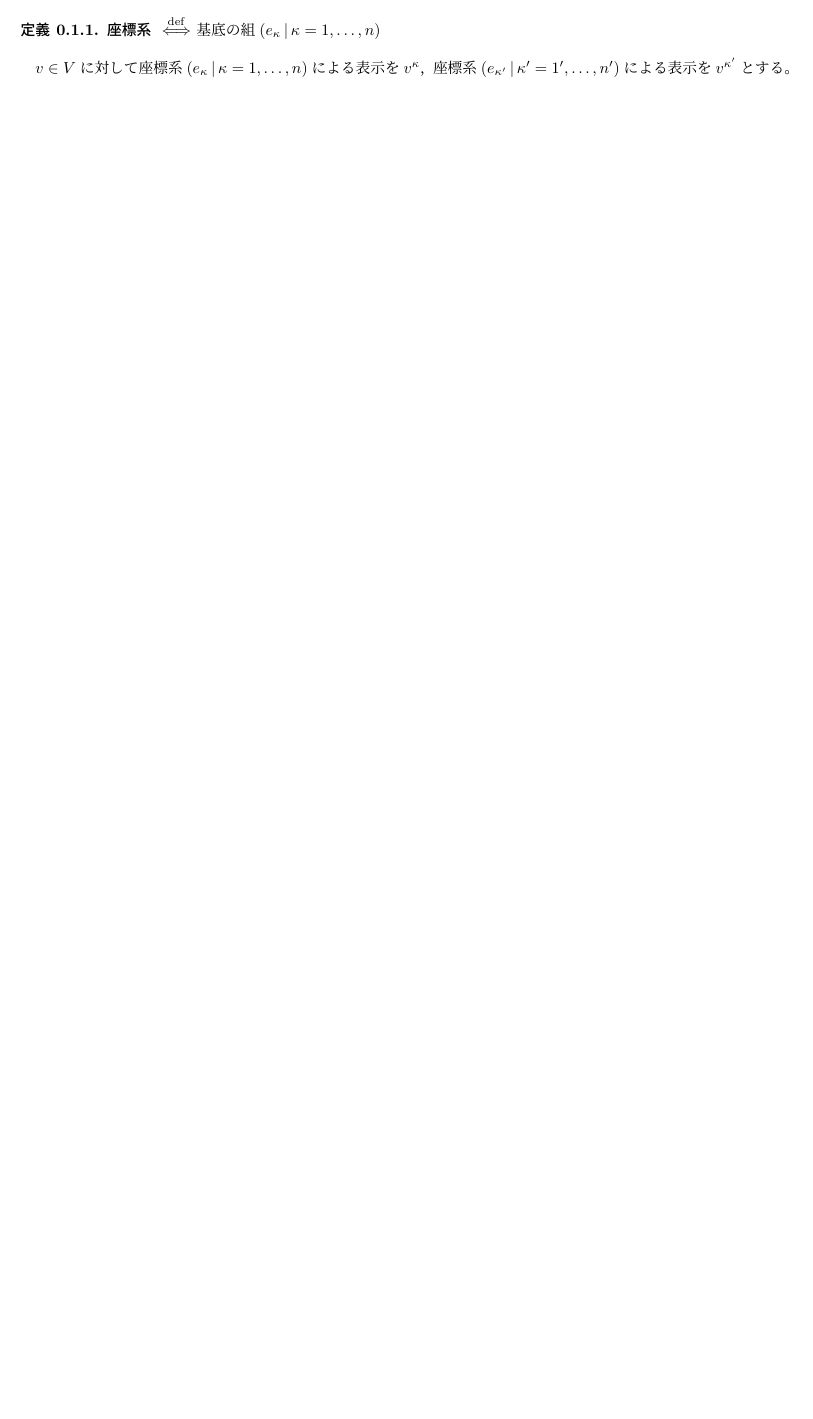
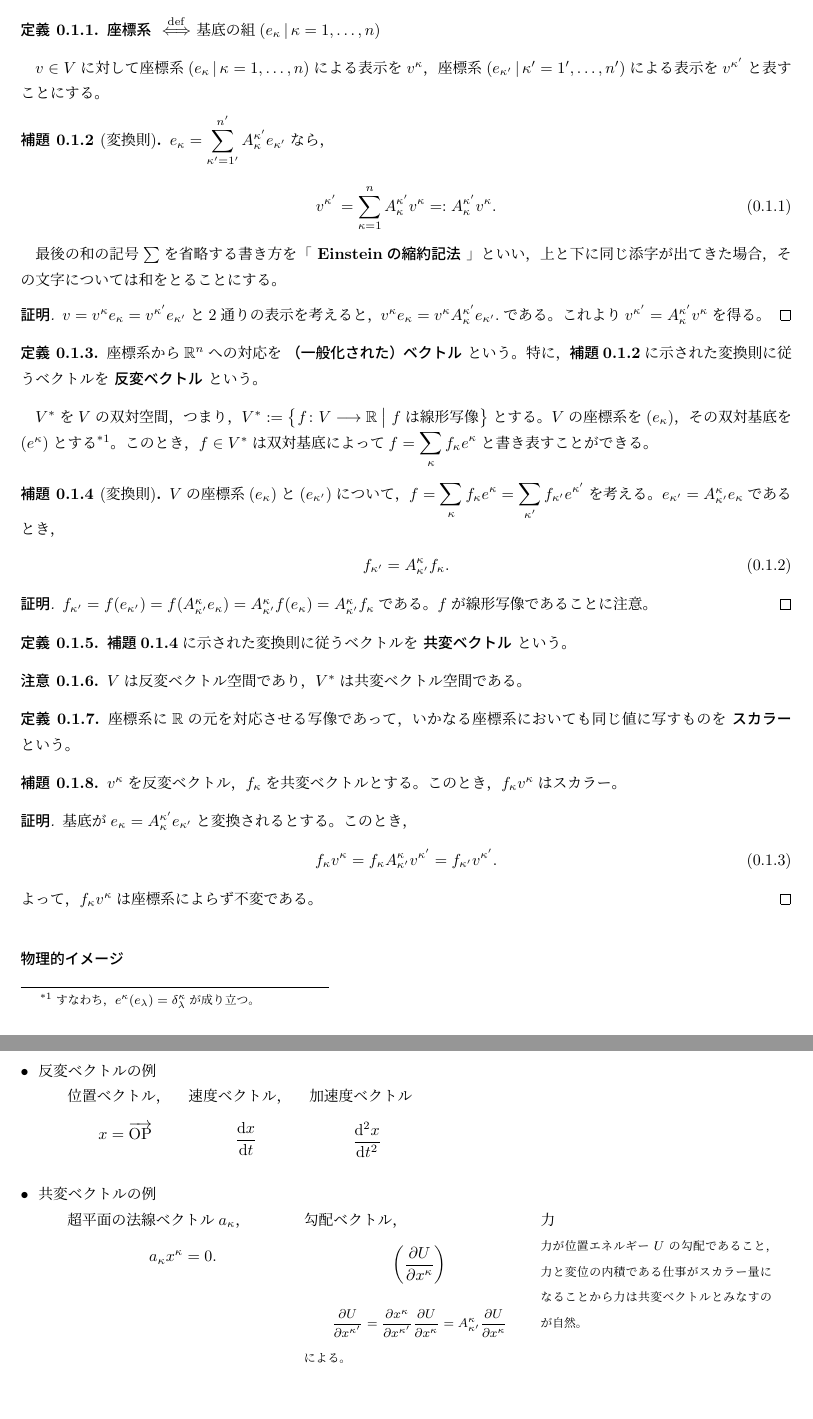
Before and after one commit to tobetakoyaki/GeometricalMathematics, a LaTeX CV (sub-resume-12.tex): part of the page before the commit and two parts of pages 1 and 2 of 2 after it, the two joined at a grey line, cut so that both start at the same text, the shorter picture padded with empty space. Compiled offline with upLaTeX and dvipdfmx.

Commit message:
反変ベクトルと共変ベクトルの定義まで

```diff
--- a/sub-resume-12.tex
+++ b/sub-resume-12.tex
@@ -27,7 +27,115 @@ $V$を$\mathbb{R}$上の$n$次元ベクトル空間とし，基底を$\sets{e_{1
   \nw{座標系} $\defines$ 基底の組$(e_{\kappa} \,|\, \kappa = 1,\dots, n)$
 \end{teigi}
 
-$v \in V$に対して座標系$(e_{\kappa} \,|\, \kappa = 1,\dots, n)$による表示を$v^{\kappa}$，座標系$(e_{\kappa^{\prime}} \,|\, \kappa^{\prime} = 1^{\prime},\dots, n^{\prime})$による表示を$v^{\kappa^{\prime}}$とする。
+$v \in V$に対して座標系$(e_{\kappa} \,|\, \kappa = 1,\dots, n)$による表示を$v^{\kappa}$，座標系$(e_{\kappa^{\prime}} \,|\, \kappa^{\prime} = 1^{\prime},\dots, n^{\prime})$による表示を$v^{\kappa^{\prime}}$と表すことにする。
+
+\begin{hodai}[変換則]
+  \label{lem:12-1-2}
+  ${\displaystyle e_{\kappa} = \sum_{\kappa^{\prime} = 1^{\prime}}^{n^{\prime}} A_{\kappa}^{\kappa^{\prime}} e_{\kappa^{\prime}}}$なら，
+  \begin{align}
+    v^{\kappa^{\prime}} = \sum_{\kappa=1}^{n} A_{\kappa}^{\kappa^{\prime}} v^{\kappa} =: A_{\kappa}^{\kappa^{\prime}} v^{\kappa}.
+  \end{align}
+\end{hodai}
+最後の和の記号$\sum$を省略する書き方を「\nw{Einsteinの縮約記法}」といい，上と下に同じ添字が出てきた場合，その文字については和をとることにする。
+\begin{proof}
+  $v = v^{\kappa}e_{\kappa} = v^{\kappa^{\prime}}e_{\kappa^{\prime}}$と2通りの表示を考えると，$v^{\kappa} e_{\kappa} = v^{\kappa} A_{\kappa}^{\kappa^{\prime}} e_{\kappa^{\prime}}.
+  $である。これより$v^{\kappa^{\prime}} = A_{\kappa}^{\kappa^{\prime}}v^{\kappa}$を得る。
+\end{proof}
+
+\begin{teigi}
+  座標系から$\mathbb{R}^{n}$への対応を\nw{（一般化された）ベクトル}という。特に，\textbf{補題\ref{lem:12-1-2}}に示された変換則に従うベクトルを\nw{反変ベクトル}という。
+\end{teigi}
+
+$V^{*}$を$V$の双対空間，つまり，$V^{*} := \sets{f \colon V \longrightarrow \mathbb{R} | f \text{は線形写像}}$とする。$V$の座標系を$(e_{\kappa})$，その双対基底を$(e^{\kappa})$とする\footnote{すなわち，$e^{\kappa}(e_{\lambda}) = \delta^{\kappa}_{\lambda}$が成り立つ。}。このとき，$f \in V^{*}$は双対基底によって${\displaystyle f = \sum_{\kappa} f_{\kappa} e^{\kappa}}$と書き表すことができる。
+
+\begin{hodai}[変換則]
+  \label{lem:12-1-4}
+  $V$の座標系$(e_{\kappa})$と$(e_{\kappa^{\prime}})$について，${\displaystyle f = \sum_{\kappa} f_{\kappa} e^{\kappa} = \sum_{\kappa^{\prime}} f_{\kappa^{\prime}} e^{\kappa^{\prime}}}$を考える。$e_{\kappa^{\prime}} = A_{\kappa^{\prime}}^{\kappa} e_{\kappa}$であるとき，
+  \begin{align}
+    f_{\kappa^{\prime}} = A_{\kappa^{\prime}}^{\kappa} f_{\kappa}.
+  \end{align}
+\end{hodai}
+
+\begin{proof}
+  $f_{\kappa^{\prime}} = f(e_{\kappa^{\prime}}) = f(A_{\kappa^{\prime}}^{\kappa}e_{\kappa}) = A_{\kappa^{\prime}}^{\kappa} f(e_{\kappa}) = A_{\kappa^{\prime}}^{\kappa} f_{\kappa}$である。$f$が線形写像であることに注意。
+\end{proof}
+
+\begin{teigi}
+  \textbf{補題\ref{lem:12-1-4}}に示された変換則に従うベクトルを\nw{共変ベクトル}という。
+\end{teigi}
+
+\begin{remark}
+  $V$は反変ベクトル空間であり，$V^{*}$は共変ベクトル空間である。
+\end{remark}
+
+\begin{teigi}
+  座標系に$\mathbb{R}$の元を対応させる写像であって，いかなる座標系においても同じ値に写すものを\nw{スカラー}という。
+\end{teigi}
+
+\begin{hodai}
+  $v^{\kappa}$を反変ベクトル，$f_{\kappa}$を共変ベクトルとする。このとき，$f_{\kappa} v^{\kappa}$はスカラー。
+\end{hodai}
+
+\begin{proof}
+  基底が$e_{\kappa} = A_{\kappa}^{\kappa^{\prime}} e_{\kappa^{\prime}}$と変換されるとする。このとき，
+  \begin{align}
+    f_{\kappa} v^{\kappa} = f_{\kappa} A^{\kappa}_{\kappa^{\prime}} v^{\kappa^{\prime}} = f_{\kappa^{\prime}} v^{\kappa^{\prime}}.
+  \end{align}
+  よって，$f_{\kappa} v^{\kappa}$は座標系によらず不変である。
+\end{proof}
+
+\sukima \midashi{物理的イメージ}\par
+\noindent\textbullet\; 反変ベクトルの例\par
+\qquad
+\begin{minipage}[t]{0.15\columnwidth}
+  位置ベクトル，
+  \begin{align*}
+    x = \vect{\mathrm{OP}}
+  \end{align*}
+\end{minipage}
+\vspace{0.05\baselineskip}
+\begin{minipage}[t]{0.15\columnwidth}
+  速度ベクトル，
+  \begin{align*}
+    \odif{x}{t}
+  \end{align*}
+\end{minipage}
+\vspace{0.05\baselineskip}
+\begin{minipage}[t]{0.15\columnwidth}
+  加速度ベクトル
+  \begin{align*}
+    \odif{^{2}x}{t^{2}}
+  \end{align*}
+\end{minipage}
+
+\sukima\noindent\textbullet\; 共変ベクトルの例\par
+\qquad
+\begin{minipage}[t]{0.3\columnwidth}
+  超平面の法線ベクトル$a_{\kappa}$，
+  \begin{align*}
+    a_{\kappa} x^{\kappa} = 0.
+  \end{align*}
+\end{minipage}
+\vspace{0.05\baselineskip}
+\begin{minipage}[t]{0.3\columnwidth}
+  勾配ベクトル，
+  \begin{align*}
+    \left( \pdif{U}{x^{\kappa}} \right)
+  \end{align*}
+  {\footnotesize
+  \begin{align*}
+    \pdif{U}{x^{\kappa^{\prime}}} = \pdif{x^{\kappa}}{x^{\kappa^{\prime}}} \pdif{U}{x^{\kappa}} = A_{\kappa^{\prime}}^{\kappa} \pdif{U}{x^{\kappa}}
+  \end{align*}
+  による。
+  }
+\end{minipage}
+\vspace{0.05\baselineskip}
+\begin{minipage}[t]{0.3\columnwidth}
+  力\par
+  {\footnotesize
+  力が位置エネルギー$U$の勾配であること，力と変位の内積である仕事がスカラー量になることから力は共変ベクトルとみなすのが自然。
+  }
+\end{minipage}
 
 \expandafter\ifx\csname readornot\endcsname\relax
   \end{document}
```
